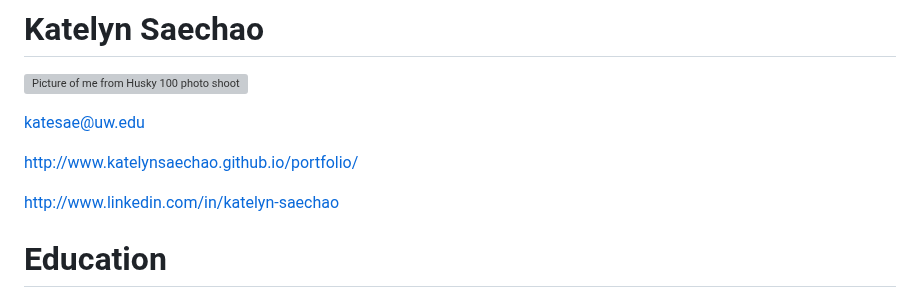
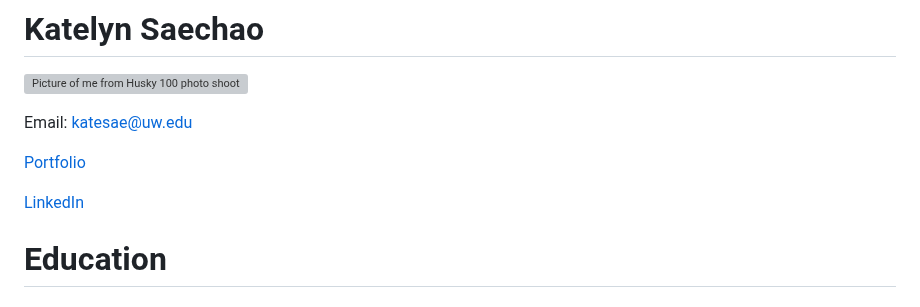
Before and after one commit to KatelynSaechao/KatelynSaechao.github.io, a Markdown page: resume.md, the part around the change. GitHub-like rendering; grey boxes are pictures that could not be loaded.

Commit message:
Updated resume.md
Added hyperlinks for portfolio and and linkedin

```diff
--- a/resume.md
+++ b/resume.md
@@ -2,11 +2,11 @@
 
 ![Picture of me from Husky 100 photo shoot](https://uw-s3-cdn.s3.us-west-2.amazonaws.com/wp-content/uploads/sites/124/2023/04/17130748/Katelyn-Saechao_20230328-1022-200x300.jpg)
 
-katesae@uw.edu
+Email: katesae@uw.edu
 
-http://www.katelynsaechao.github.io/portfolio/
+[Portfolio](http://www.katelynsaechao.github.io/portfolio/)
 
-http://www.linkedin.com/in/katelyn-saechao
+[LinkedIn](http://www.linkedin.com/in/katelyn-saechao)
 
 
 # Education
```
